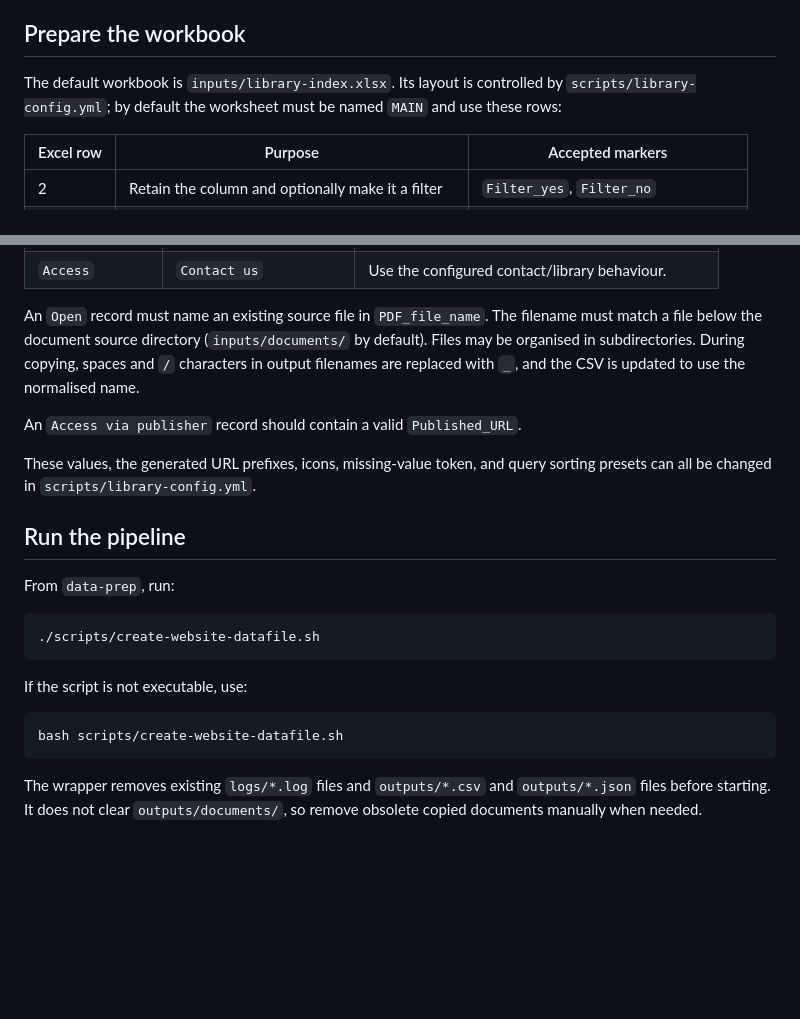
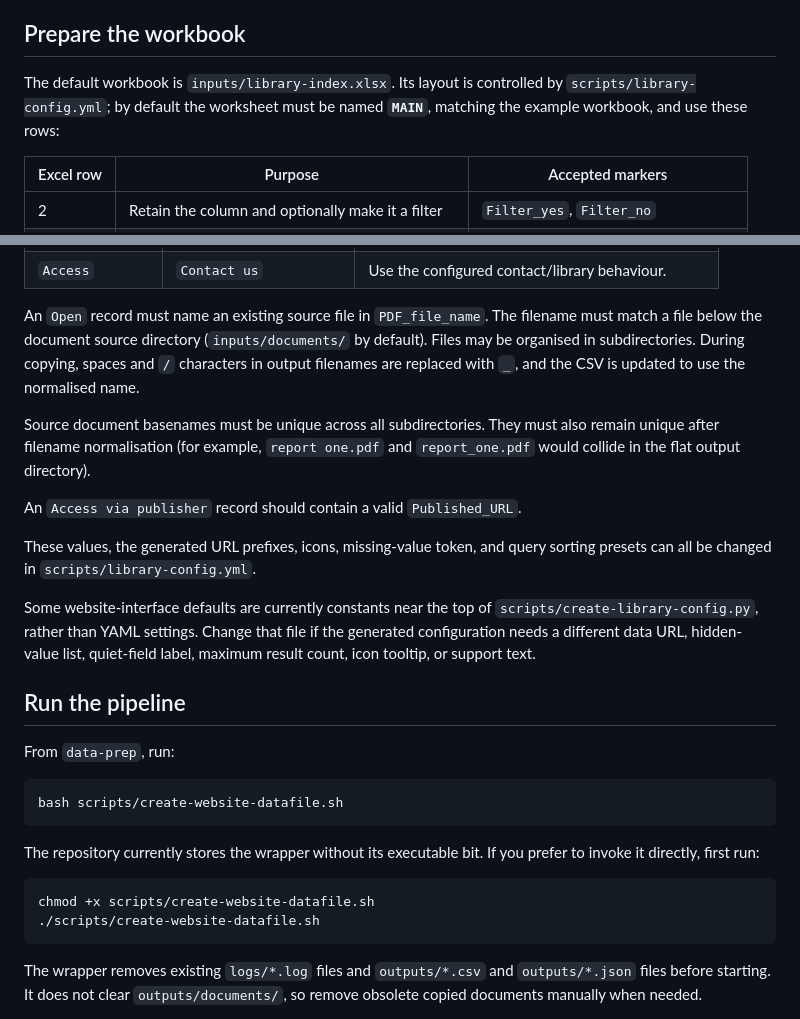
Before and after one commit to jcu-eresearch/jcudlc, a Markdown page: data-prep/README.md, 2 parts joined by grey strips. GitHub-like rendering; blank space fills up the shorter version.

````diff
--- a/data-prep/README.md
+++ b/data-prep/README.md
@@ -78,8 +96,8 @@ files.
 ## Prepare the workbook
 
 The default workbook is `inputs/library-index.xlsx`. Its layout is controlled by
-`scripts/library-config.yml`; by default the worksheet must be named `MAIN` and
-use these rows:
+`scripts/library-config.yml`; by default the worksheet must be named **`MAIN`**,
+matching the example workbook, and use these rows:
 
 | Excel row | Purpose | Accepted markers |
 | --- | --- | --- |
@@ -142,23 +160,34 @@ filename must match a file below the document source directory
 During copying, spaces and `/` characters in output filenames are replaced with
 `_`, and the CSV is updated to use the normalised name.
 
+Source document basenames must be unique across all subdirectories. They must
+also remain unique after filename normalisation (for example, `report one.pdf`
+and `report_one.pdf` would collide in the flat output directory).
+
 An `Access via publisher` record should contain a valid `Published_URL`.
 
 These values, the generated URL prefixes, icons, missing-value token, and query
 sorting presets can all be changed in `scripts/library-config.yml`.
+
+Some website-interface defaults are currently constants near the top of
+`scripts/create-library-config.py`, rather than YAML settings. Change that file
+if the generated configuration needs a different data URL, hidden-value list,
+quiet-field label, maximum result count, icon tooltip, or support text.
 
 ## Run the pipeline
 
 From `data-prep`, run:
 
 ```bash
-./scripts/create-website-datafile.sh
+bash scripts/create-website-datafile.sh
 ```
 
-If the script is not executable, use:
+The repository currently stores the wrapper without its executable bit. If you
+prefer to invoke it directly, first run:
 
 ```bash
-bash scripts/create-website-datafile.sh
+chmod +x scripts/create-website-datafile.sh
+./scripts/create-website-datafile.sh
 ```
 
 The wrapper removes existing `logs/*.log` files and `outputs/*.csv` and
````
Also changed, not shown: other parts of data-prep/README.md (+41 -4 lines).
